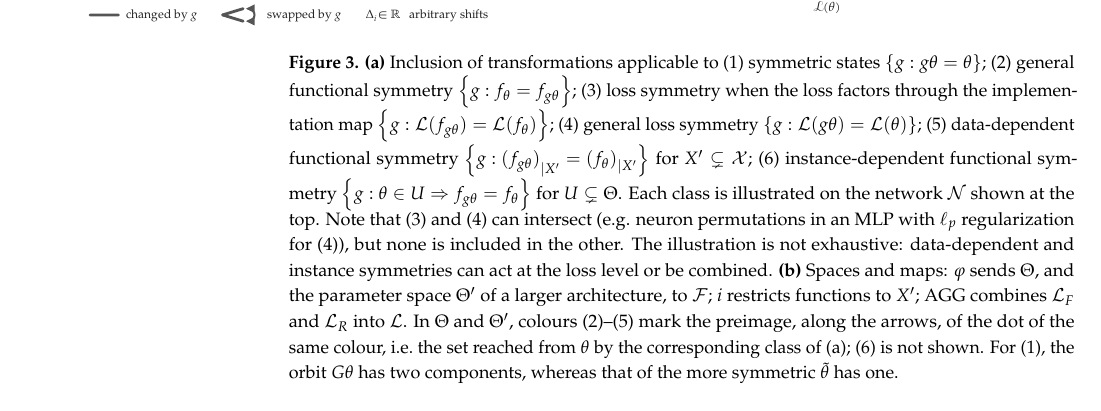
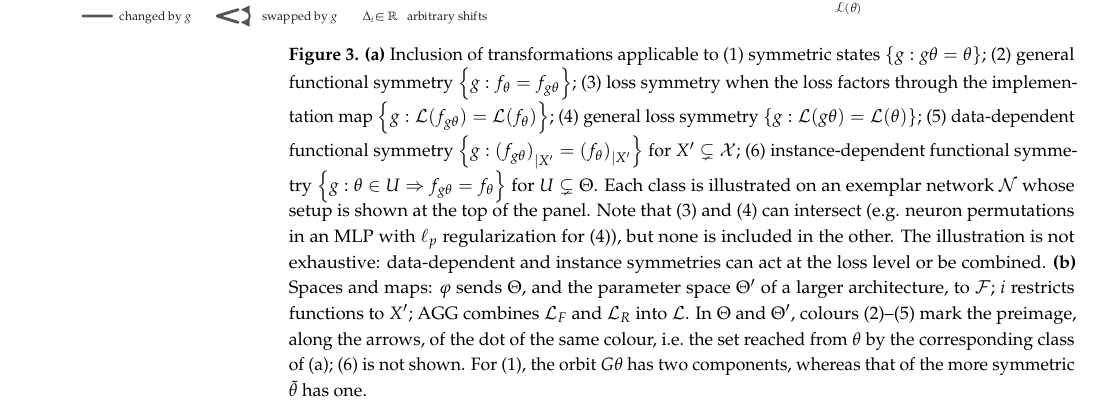
Before and after one commit to PierrickLeroy/Symmetries-in-Deep-Learning-a-Survey, a LaTeX paper (main.tex): part of page 33 of 82, cut so that both start at the same text. Compiled offline with pdfLaTeX.

Commit message:
small edits

```diff
--- a/main.tex
+++ b/main.tex
@@ -1418,7 +1418,7 @@ The error landscape studied by \citet{pittorino2022jsm} possesses more symmetrie
     \includegraphics[width=\linewidth]{images/param-space-symmetries.pdf}
 \end{adjustwidth}
     \caption{\textbf{(a)} Inclusion of transformations applicable to (1) symmetric states $\left \{g: g\theta=\theta\right \}$; (2) general functional symmetry $\left \{g: f_\theta = f_{g\theta} \right \}$; (3) loss symmetry  when the loss factors through the implementation map $\left \{g:\mathcal{L}(f_{g\theta})=\mathcal{L}(f_{\theta})\right \}$; (4) general loss symmetry $\left \{g:\mathcal{L}(g\theta)=\mathcal{L}(\theta) \right \}$; (5) data-dependent functional symmetry $\left \{g: {(f_{g\theta})}_{\vert X'}={(f_{\theta})}_{\vert X'}\right \}$ for $X'\subsetneq \mathcal{X}$; (6) instance-dependent functional symmetry $\left \{g: \theta\in U \Rightarrow f_{g\theta}=f_\theta \right \}$ for $U\subsetneq \Theta$.
-    Each class is illustrated on the network $\mathcal{N}$ shown at the top.
+    Each class is illustrated on an exemplar network $\mathcal{N}$ whose setup is shown at the top of the panel.
     Note that (3) and (4) can intersect (e.g. neuron permutations in an MLP with $\ell_p$ regularization for (4)), but none is included in the other.
     The illustration is not exhaustive: data-dependent and instance symmetries can act at the loss level or be combined.
     \textbf{(b)} Spaces and maps: $\varphi$ sends $\Theta$, and the parameter space $\Theta'$ of a larger architecture, to $\mathcal{F}$; $i$ restricts functions to $X'$; $\operatorname{AGG}$ combines $\mathcal{L}_F$ and $\mathcal{L}_R$ into $\mathcal{L}$.
```
Also changed, not shown: images/param-space-symmetries.pdf, images/param-space-symmetries.svg.
